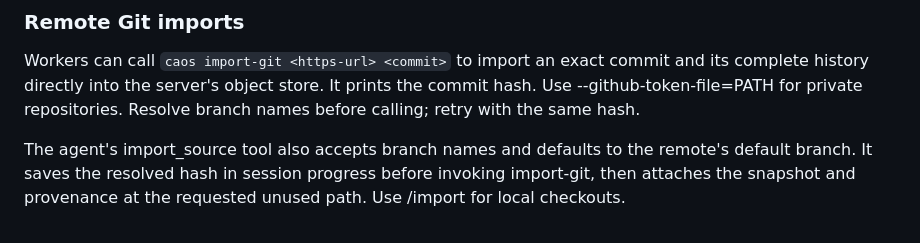
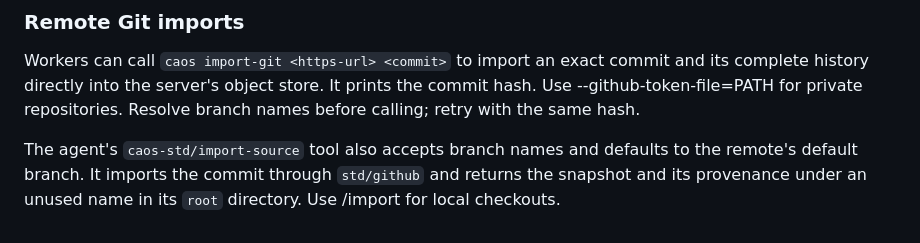
Before and after one commit to Metta-AI/caos, a Markdown page: README.md, the part around the change. GitHub-like rendering.

Commit message:
Edit source tree

```diff
--- a/README.md
+++ b/README.md
@@ -956,7 +956,7 @@ and its complete history directly into the server's object store. It prints
 the commit hash. Use --github-token-file=PATH for private repositories.
 Resolve branch names before calling; retry with the same hash.
 
-The agent's import_source tool also accepts branch names and defaults to the
-remote's default branch. It saves the resolved hash in session progress
-before invoking import-git, then attaches the snapshot and provenance at the
-requested unused path. Use /import for local checkouts.
+The agent's `caos-std/import-source` tool also accepts branch names and
+defaults to the remote's default branch. It imports the commit through
+`std/github` and returns the snapshot and its provenance under an unused name
+in its `root` directory. Use /import for local checkouts.
```
